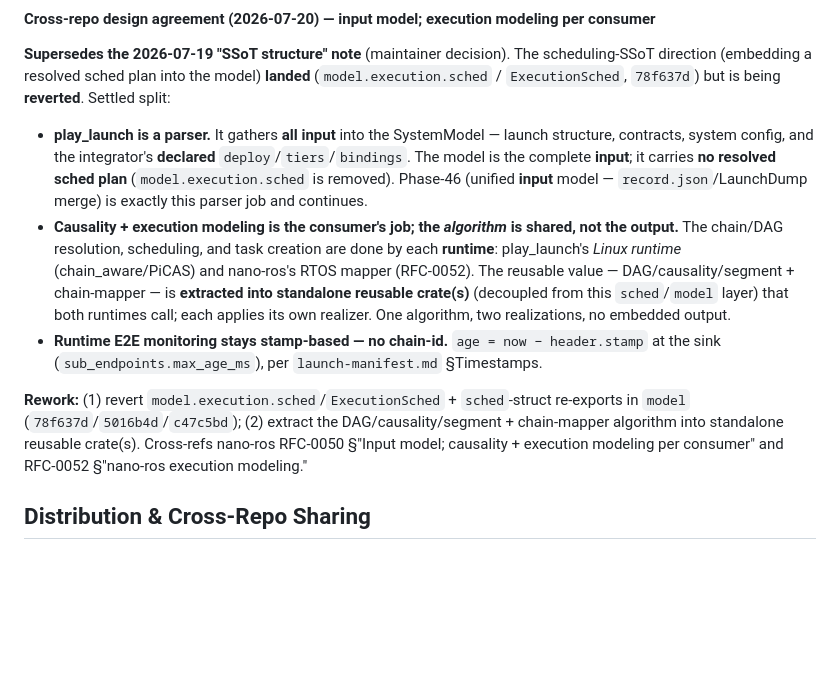
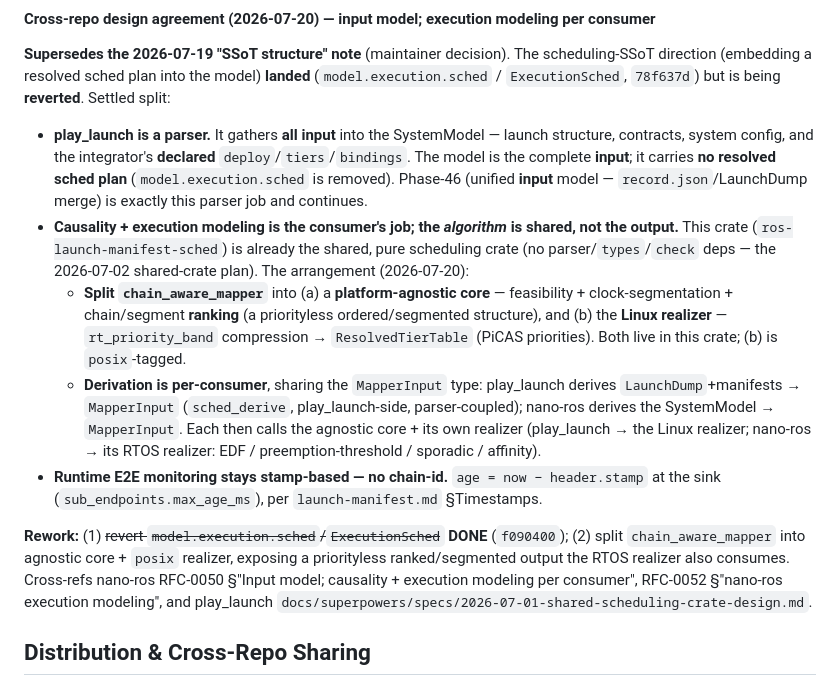
Before and after one commit to NEWSLabNTU/ros-launch-manifest, a Markdown page: docs/scheduling.md, the part around the change. Rendered like a GitHub page; blank space fills up the shorter version.

Commit message:
docs(scheduling): refine the extraction arrangement — split chain_aware_mapper, per-consumer derivation
The revert (model.execution.sched) is done (f090400). The extraction is now
specified: ros-launch-manifest-sched is the shared crate; split
chain_aware_mapper into (a) a platform-agnostic core (feasibility +
clock-segmentation + priorityless ranking) and (b) the Linux realizer
(rt_priority_band → ResolvedTierTable). Derivation stays per-consumer
(play_launch: LaunchDump→MapperInput; nano-ros: SystemModel→MapperInput),
sharing the MapperInput type; each calls the agnostic core + its own realizer.

Co-Authored-By: Claude Opus 4.8 (1M context) <noreply@anthropic.com>

```diff
--- a/docs/scheduling.md
+++ b/docs/scheduling.md
@@ -155,10 +155,12 @@ This requires `CAP_SYS_NICE` or root. The crate exposes the resolved `posix` num
 **Supersedes the 2026-07-19 "SSoT structure" note** (maintainer decision). The scheduling-SSoT direction (embedding a resolved sched plan into the model) **landed** (`model.execution.sched` / `ExecutionSched`, `78f637d`) but is being **reverted**. Settled split:
 
 - **play_launch is a parser.** It gathers **all input** into the SystemModel — launch structure, contracts, system config, and the integrator's **declared** `deploy`/`tiers`/`bindings`. The model is the complete **input**; it carries **no resolved sched plan** (`model.execution.sched` is removed). Phase-46 (unified **input** model — `record.json`/LaunchDump merge) is exactly this parser job and continues.
-- **Causality + execution modeling is the consumer's job; the *algorithm* is shared, not the output.** The chain/DAG resolution, scheduling, and task creation are done by each **runtime**: play_launch's *Linux runtime* (chain_aware/PiCAS) and nano-ros's RTOS mapper (RFC-0052). The reusable value — DAG/causality/segment + chain-mapper — is **extracted into standalone reusable crate(s)** (decoupled from this `sched`/`model` layer) that both runtimes call; each applies its own realizer. One algorithm, two realizations, no embedded output.
+- **Causality + execution modeling is the consumer's job; the *algorithm* is shared, not the output.** This crate (`ros-launch-manifest-sched`) is already the shared, pure scheduling crate (no parser/`types`/`check` deps — the 2026-07-02 shared-crate plan). The arrangement (2026-07-20):
+  - **Split `chain_aware_mapper`** into (a) a **platform-agnostic core** — feasibility + clock-segmentation + chain/segment **ranking** (a priorityless ordered/segmented structure), and (b) the **Linux realizer** — `rt_priority_band` compression → `ResolvedTierTable` (PiCAS priorities). Both live in this crate; (b) is `posix`-tagged.
+  - **Derivation is per-consumer**, sharing the `MapperInput` type: play_launch derives `LaunchDump`+manifests → `MapperInput` (`sched_derive`, play_launch-side, parser-coupled); nano-ros derives the SystemModel → `MapperInput`. Each then calls the agnostic core + its own realizer (play_launch → the Linux realizer; nano-ros → its RTOS realizer: EDF / preemption-threshold / sporadic / affinity).
 - **Runtime E2E monitoring stays stamp-based — no chain-id.** `age = now − header.stamp` at the sink (`sub_endpoints.max_age_ms`), per `launch-manifest.md` §Timestamps.
 
-**Rework:** (1) revert `model.execution.sched`/`ExecutionSched` + `sched`-struct re-exports in `model` (`78f637d`/`5016b4d`/`c47c5bd`); (2) extract the DAG/causality/segment + chain-mapper algorithm into standalone reusable crate(s). Cross-refs nano-ros RFC-0050 §"Input model; causality + execution modeling per consumer" and RFC-0052 §"nano-ros execution modeling."
+**Rework:** (1) ~~revert `model.execution.sched`/`ExecutionSched`~~ **DONE** (`f090400`); (2) split `chain_aware_mapper` into agnostic core + `posix` realizer, exposing a priorityless ranked/segmented output the RTOS realizer also consumes. Cross-refs nano-ros RFC-0050 §"Input model; causality + execution modeling per consumer", RFC-0052 §"nano-ros execution modeling", and play_launch `docs/superpowers/specs/2026-07-01-shared-scheduling-crate-design.md`.
 
 ## Distribution & Cross-Repo Sharing
 
```
